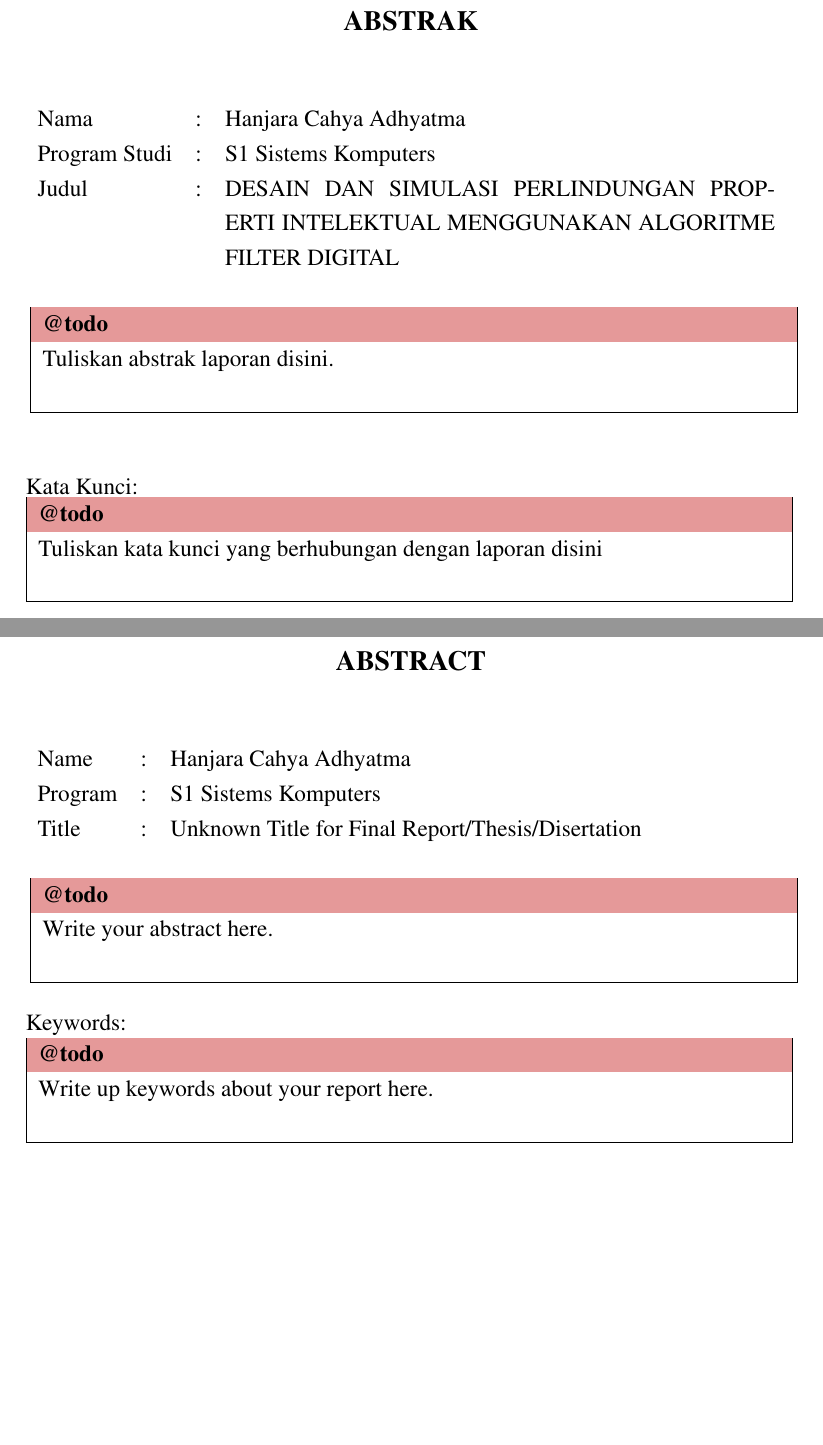
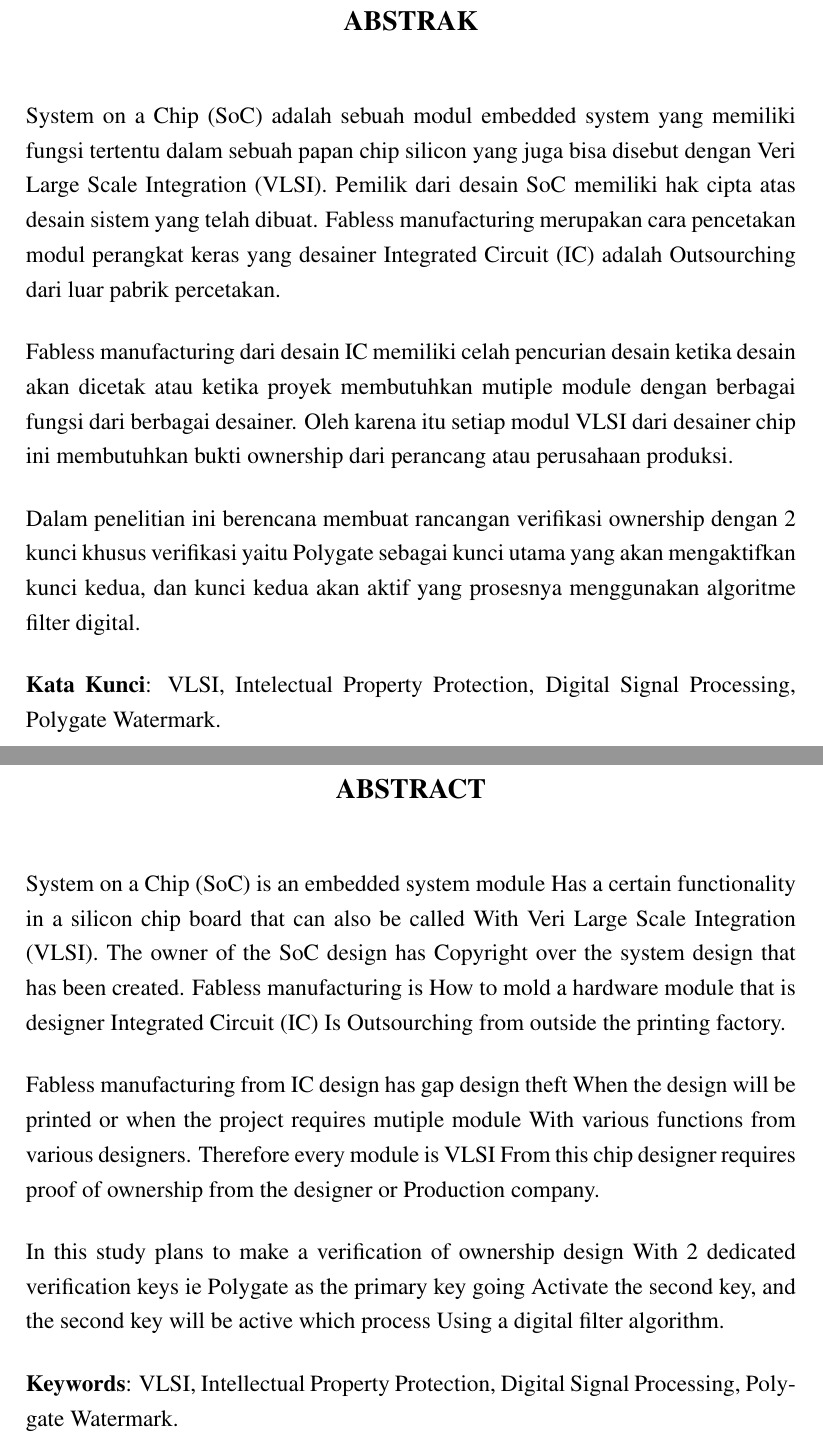
Before and after one commit to mashanz/skripsi_hanjara, a LaTeX thesis (skripsi.tex, which reads abstract.tex, abstrak.tex): two parts of pages 9 and 10 of 36, joined at a grey line, cut so that both start at the same text, the shorter picture padded with empty space. Compiled offline with pdfLaTeX.

Commit message:
Abstraksi Edit

```diff
--- a/abstract.tex
+++ b/abstract.tex
@@ -1,20 +1,27 @@
 \chapter*{ABSTRACT}
 
-\vspace*{0.2cm}
+\noindent System on a Chip (SoC) is an embedded system module
+Has a certain functionality in a silicon chip board that can also be called
+With Veri Large Scale Integration (VLSI). The owner of the SoC design has
+Copyright over the system design that has been created. Fabless manufacturing is
+How to mold a hardware module that is designer Integrated Circuit (IC)
+Is Outsourching from outside the printing factory.
 
-\noindent \begin{tabular}{l l p{11.0cm}}
-	Name&: & \penulis \\
-	Program&: & \program \\
-	Title&: & \judulInggris \\
-\end{tabular} \\
+\vspace*{0.5cm}
+\noindent Fabless manufacturing from IC design has gap design theft
+When the design will be printed or when the project requires mutiple module
+With various functions from various designers. Therefore every module is VLSI
+From this chip designer requires proof of ownership from the designer or
+Production company.
+
+\vspace*{0.5cm}
+\noindent In this study plans to make a verification of ownership design
+With 2 dedicated verification keys ie Polygate as the primary key going
+Activate the second key, and the second key will be active which process
+Using a digital filter algorithm.
 
 \vspace*{0.5cm}
 
-\noindent \todo{Write your abstract here.}\\
-
-\vspace*{0.2cm}
-
-\noindent Keywords: \\
-\noindent \todo{Write up keywords about your report here.}
+\noindent \textbf{Keywords}: VLSI, Intellectual Property Protection, Digital Signal Processing, Polygate Watermark.
 
 \newpage
--- a/abstrak.tex
+++ b/abstrak.tex
@@ -1,20 +1,27 @@
 \chapter*{Abstrak}
 
-\vspace*{0.2cm}
+\noindent System on a Chip (SoC) adalah sebuah modul embedded system yang
+memiliki fungsi tertentu dalam sebuah papan chip silicon yang juga bisa disebut
+dengan Veri Large Scale Integration (VLSI). Pemilik dari desain SoC memiliki
+hak cipta atas desain sistem yang telah dibuat. Fabless manufacturing merupakan
+cara pencetakan modul perangkat keras yang desainer Integrated Circuit (IC)
+adalah Outsourching dari luar pabrik percetakan.
 
-\noindent \begin{tabular}{l l p{10cm}}
-	Nama&: & \penulis \\
-	Program Studi&: & \program \\
-	Judul&: & \judul \\
-\end{tabular} \\
+\vspace*{0.5cm}
+\noindent Fabless manufacturing dari desain IC memiliki celah pencurian desain
+ketika desain akan dicetak atau ketika proyek membutuhkan mutiple module
+dengan berbagai fungsi dari berbagai desainer. Oleh karena itu setiap modul VLSI
+dari desainer chip ini membutuhkan bukti ownership dari perancang atau
+perusahaan produksi.
+
+\vspace*{0.5cm}
+\noindent Dalam penelitian ini berencana membuat rancangan verifikasi ownership
+dengan 2 kunci khusus verifikasi yaitu Polygate sebagai kunci utama yang akan
+mengaktifkan kunci kedua, dan kunci kedua akan aktif yang prosesnya
+menggunakan algoritme filter digital.
 
 \vspace*{0.5cm}
 
-\noindent \todo{Tuliskan abstrak laporan disini.} \\
-
-\vspace*{0.2cm}
-
-\noindent Kata Kunci: \\
-\noindent \todo{Tuliskan kata kunci yang berhubungan dengan laporan  disini} \\
+\noindent \textbf{Kata Kunci}: VLSI, Intelectual Property Protection, Digital Signal Processing, Polygate Watermark.
 
 \newpage
```
Also changed, not shown: judul_dalam.tex (+1 -1 lines), skripsi.pdf.
